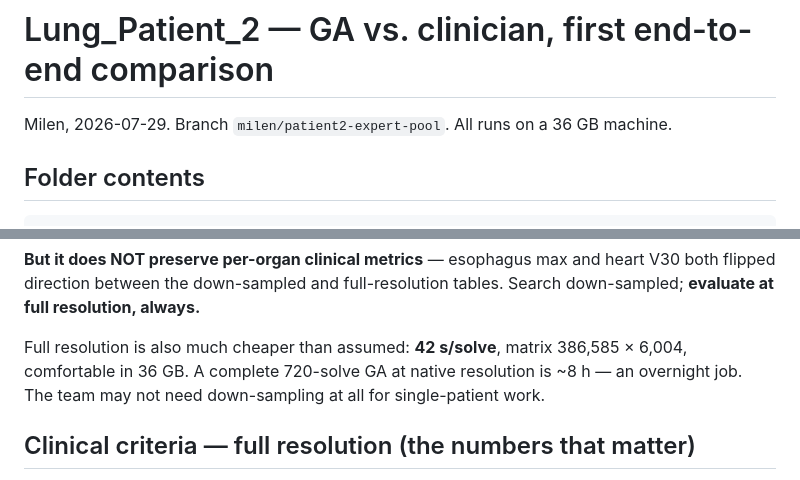
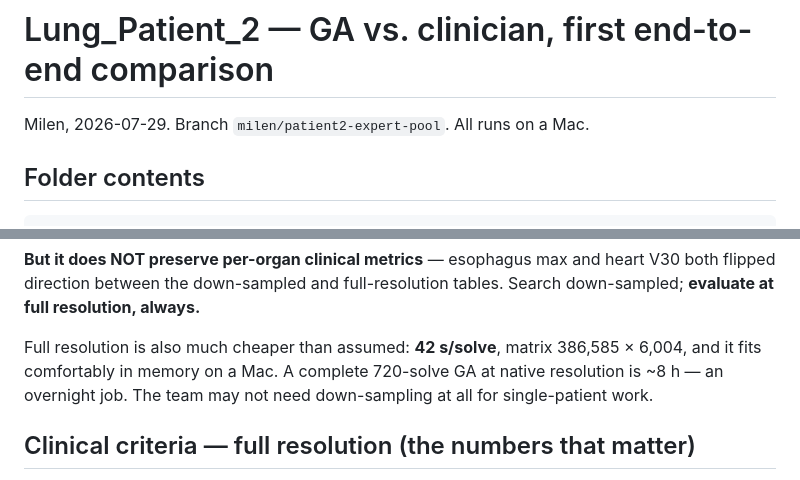
Before and after one commit to algoverse-agatha-rmcj/algoverse-portpy-beam-optimization, a Markdown page: results/Lung_Patient_2/README.md, 2 parts joined by grey strips. GitHub-like rendering.

Commit message:
Drop the remaining hardware details from the Lung_Patient_2 notes
The run notes still named a specific memory size in two places. Neither
number carries research meaning: the point of the second one is that the
full-resolution matrix fits in memory, not how much memory that was.

```diff
--- a/results/Lung_Patient_2/README.md
+++ b/results/Lung_Patient_2/README.md
@@ -1,6 +1,6 @@
 # Lung_Patient_2 — GA vs. clinician, first end-to-end comparison
 
-Milen, 2026-07-29. Branch `milen/patient2-expert-pool`. All runs on a 36 GB machine.
+Milen, 2026-07-29. Branch `milen/patient2-expert-pool`. All runs on a Mac.
 
 ## Folder contents
 
@@ -94,7 +94,7 @@ both flipped direction between the down-sampled and full-resolution tables. Sear
 down-sampled; **evaluate at full resolution, always.**
 
 Full resolution is also much cheaper than assumed: **42 s/solve**, matrix 386,585 × 6,004,
-comfortable in 36 GB. A complete 720-solve GA at native resolution is ~8 h — an overnight
+and it fits comfortably in memory on a Mac. A complete 720-solve GA at native resolution is ~8 h — an overnight
 job. The team may not need down-sampling at all for single-patient work.
 
 ## Clinical criteria — full resolution (the numbers that matter)
```
